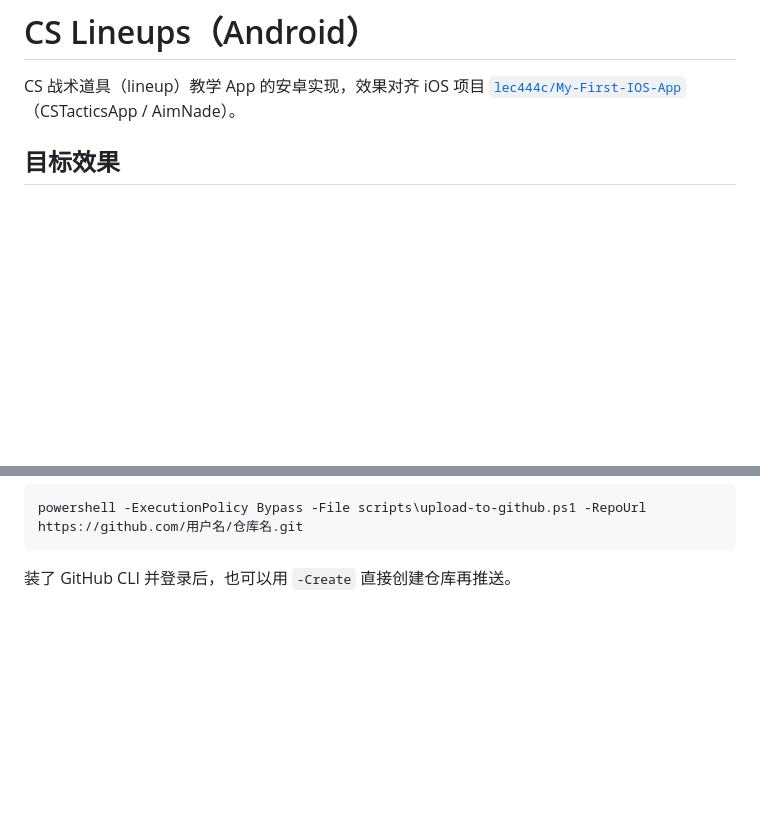
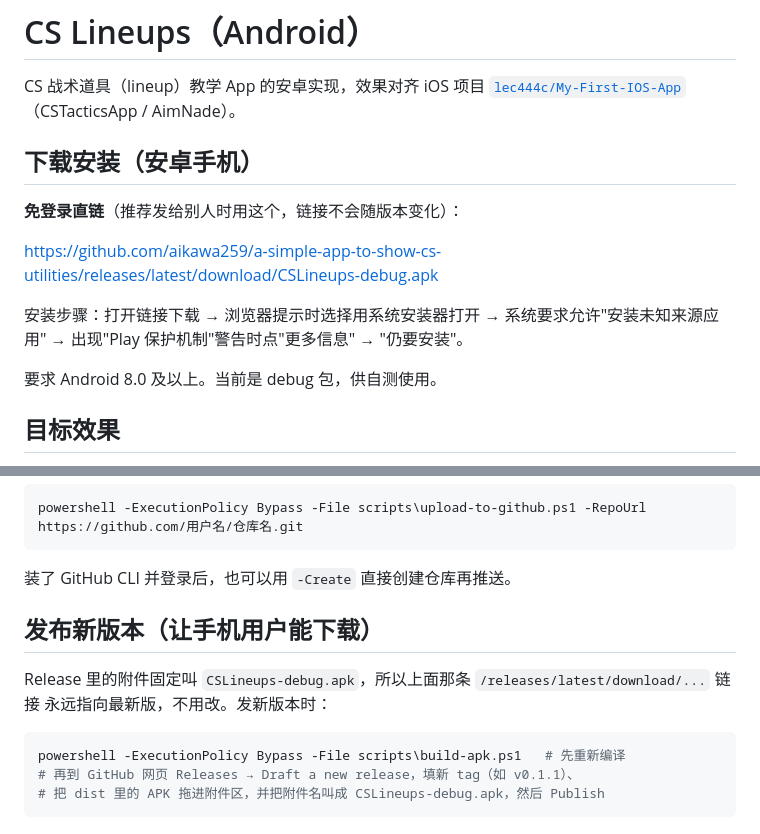
Before and after one commit to aikawa259/a-simple-app-to-show-cs-utilities, a Markdown page: README.md, 2 parts joined by grey strips. GitHub-like rendering; blank space fills up the shorter version.

Commit message:
README 增加安卓下载入口与发版说明

````diff
--- a/README.md
+++ b/README.md
@@ -2,6 +2,17 @@
 
 CS 战术道具（lineup）教学 App 的安卓实现，效果对齐 iOS 项目
 [`lec444c/My-First-IOS-App`](https://github.com/lec444c/My-First-IOS-App)（CSTacticsApp / AimNade）。
+
+## 下载安装（安卓手机）
+
+**免登录直链**（推荐发给别人时用这个，链接不会随版本变化）：
+
+https://github.com/aikawa259/a-simple-app-to-show-cs-utilities/releases/latest/download/CSLineups-debug.apk
+
+安装步骤：打开链接下载 → 浏览器提示时选择用系统安装器打开 → 系统要求允许"安装未知来源应用"
+→ 出现"Play 保护机制"警告时点"更多信息" → "仍要安装"。
+
+要求 Android 8.0 及以上。当前是 debug 包，供自测使用。
 
 ## 目标效果
 
@@ -102,3 +113,14 @@ powershell -ExecutionPolicy Bypass -File scripts\upload-to-github.ps1 -RepoUrl h
 ```
 
 装了 GitHub CLI 并登录后，也可以用 `-Create` 直接创建仓库再推送。
+
+## 发布新版本（让手机用户能下载）
+
+Release 里的附件固定叫 `CSLineups-debug.apk`，所以上面那条 `/releases/latest/download/...` 链接
+永远指向最新版，不用改。发新版本时：
+
+```powershell
+powershell -ExecutionPolicy Bypass -File scripts\build-apk.ps1   # 先重新编译
+# 再到 GitHub 网页 Releases → Draft a new release，填新 tag（如 v0.1.1）、
+# 把 dist 里的 APK 拖进附件区，并把附件名叫成 CSLineups-debug.apk，然后 Publish
+```
````
